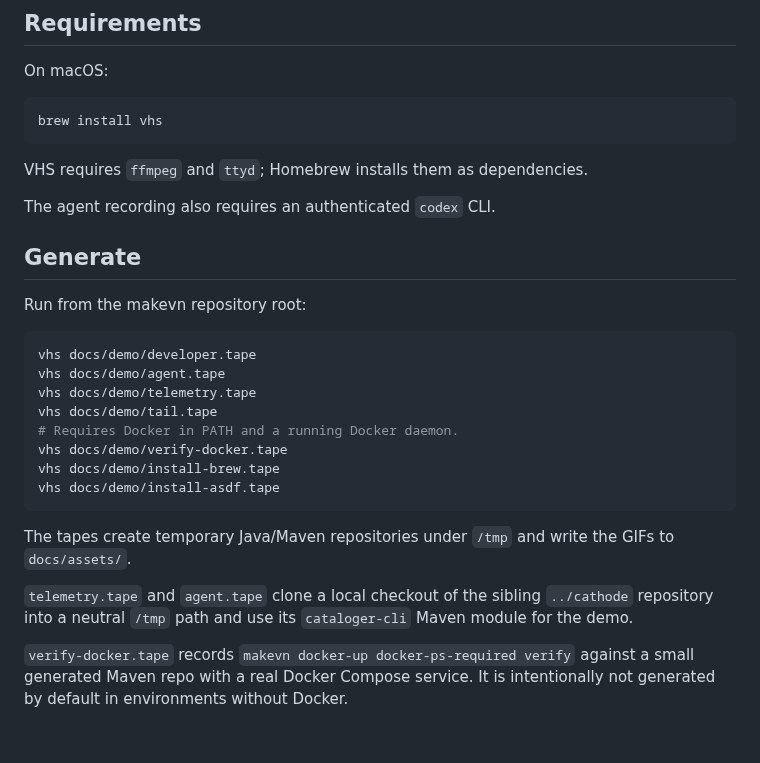
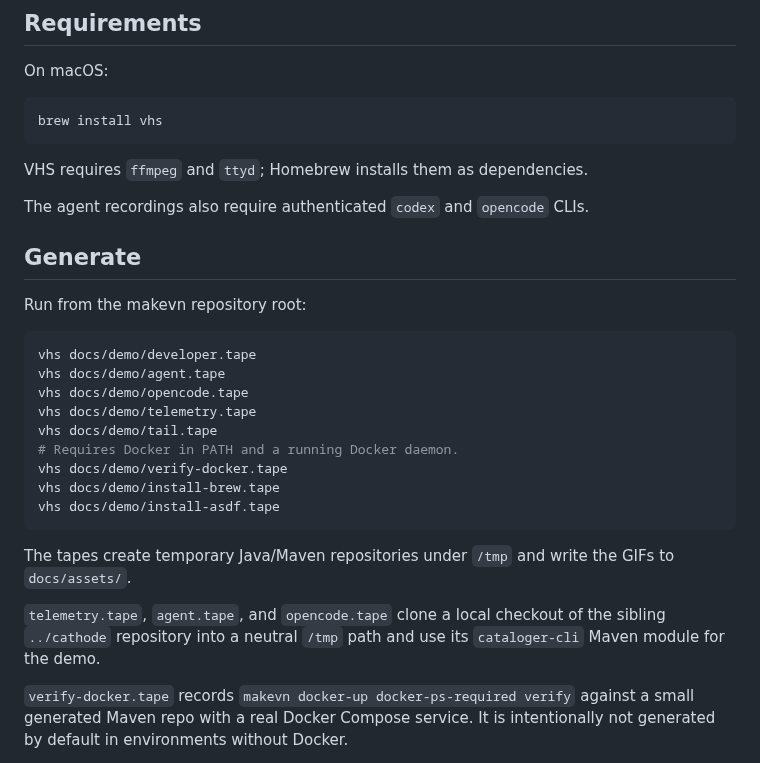
Before and after one commit to antonillos/makevn, a Markdown page: docs/demo/README.md, the part around the change. GitHub-like rendering; blank space fills up the shorter version.

````diff
--- a/docs/demo/README.md
+++ b/docs/demo/README.md
@@ -14,7 +14,7 @@ brew install vhs
 
 VHS requires `ffmpeg` and `ttyd`; Homebrew installs them as dependencies.
 
-The agent recording also requires an authenticated `codex` CLI.
+The agent recordings also require authenticated `codex` and `opencode` CLIs.
 
 ## Generate
 
@@ -23,6 +23,7 @@ Run from the makevn repository root:
 ```bash
 vhs docs/demo/developer.tape
 vhs docs/demo/agent.tape
+vhs docs/demo/opencode.tape
 vhs docs/demo/telemetry.tape
 vhs docs/demo/tail.tape
 # Requires Docker in PATH and a running Docker daemon.
@@ -34,9 +35,9 @@ vhs docs/demo/install-asdf.tape
 The tapes create temporary Java/Maven repositories under `/tmp` and write the
 GIFs to `docs/assets/`.
 
-`telemetry.tape` and `agent.tape` clone a local checkout of the sibling
-`../cathode` repository into a neutral `/tmp` path and use its `cataloger-cli`
-Maven module for the demo.
+`telemetry.tape`, `agent.tape`, and `opencode.tape` clone a local checkout of
+the sibling `../cathode` repository into a neutral `/tmp` path and use its
+`cataloger-cli` Maven module for the demo.
 
 `verify-docker.tape` records `makevn docker-up docker-ps-required verify`
 against a small generated Maven repo with a real Docker Compose service. It is
````
Also changed, not shown: README.md (+12 -7 lines), docs/assets/makevn-opencode.gif (added), 1 other file.
